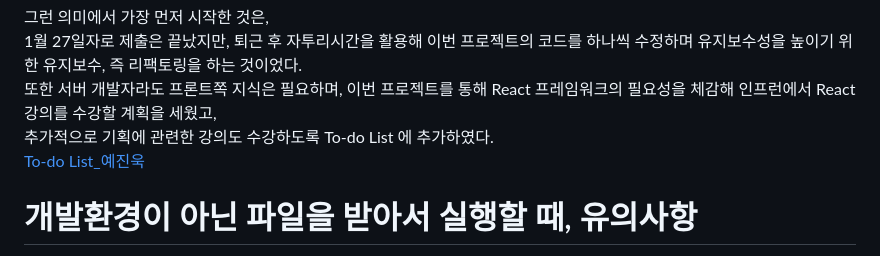
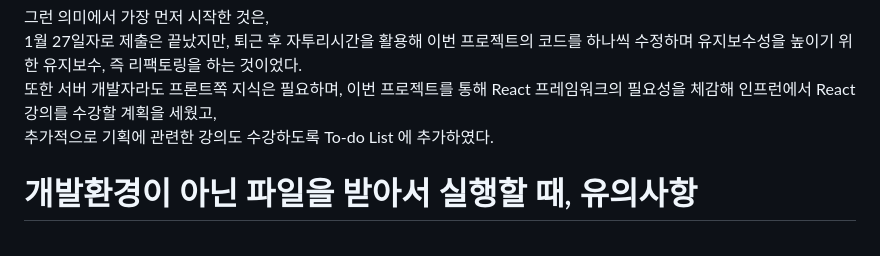
Before and after one commit to isckd/Team3_konawa, a Markdown page: README.md, the part around the change. GitHub-like rendering.

```diff
--- a/README.md
+++ b/README.md
@@ -69,7 +69,6 @@
 1월 27일자로 제출은 끝났지만, 퇴근 후 자투리시간을 활용해 이번 프로젝트의 코드를 하나씩 수정하며 유지보수성을 높이기 위한 유지보수, 즉 리팩토링을 하는 것이었다.<br>
 또한 서버 개발자라도 프론트쪽 지식은 필요하며, 이번 프로젝트를 통해 React 프레임워크의 필요성을 체감해 인프런에서 React 강의를 수강할 계획을 세웠고,<br>
 추가적으로 기획에 관련한 강의도 수강하도록 To-do List 에 추가하였다.<br>
-[To-do List_예진욱](https://ye-jw.tistory.com/6 "개발블로그 To-do List_예진욱")<br>
 
 # 개발환경이 아닌 파일을 받아서 실행할 때, 유의사항
 javascript 보안 이슈가 있어, 실행이 되지 않는 기능이 있을 수 있음.<br>
```
